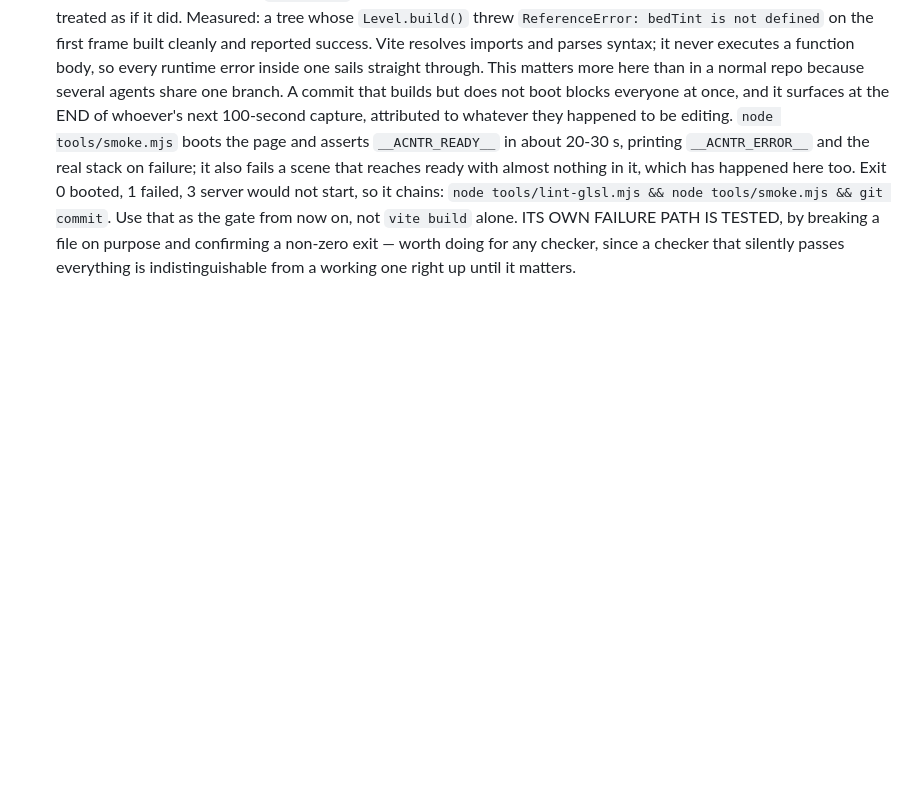
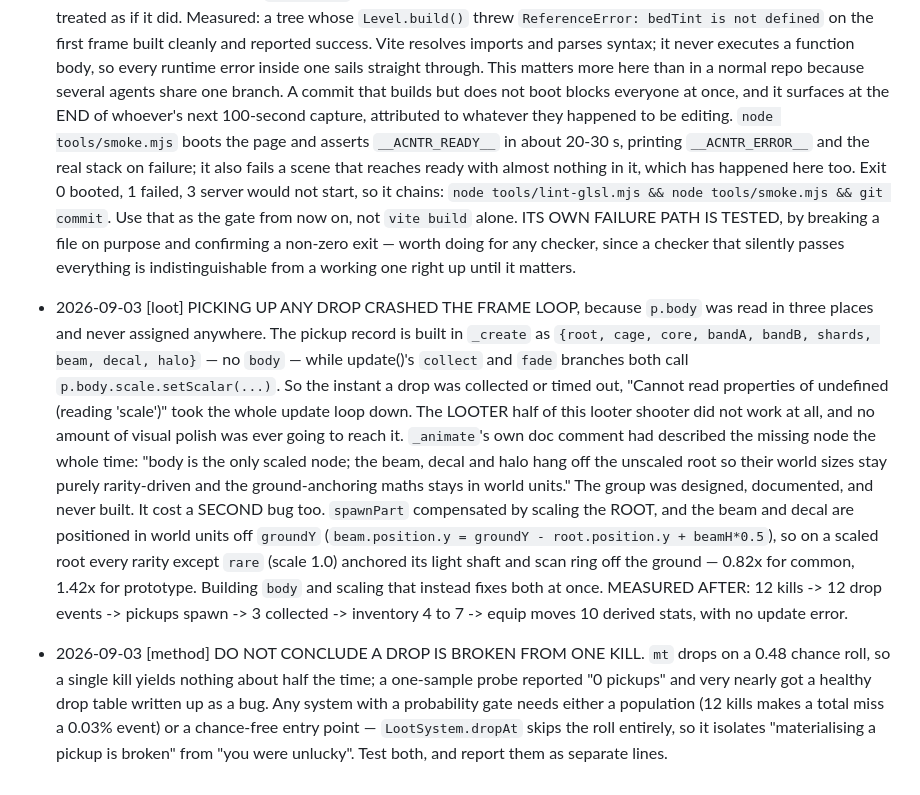
Before and after one commit to nbvftyujnbnm/ACNTR, a Markdown page: CONTRACT.md, the part around the change. GitHub-like rendering; blank space fills up the shorter version.

Commit message:
Build the loot pickup's body node, which was read everywhere and never created
Picking up any drop crashed the frame loop. update()'s collect and fade
branches both call p.body.scale.setScalar(...), and the pickup record is
built as {root, cage, core, bandA, bandB, shards, beam, decal, halo} —
there is no body on it, and no assignment to one anywhere in the file. So
the instant a drop was collected or timed out, the update loop died on
'Cannot read properties of undefined'. The looter half of this looter
shooter did not work at all.

_animate's doc comment has described the missing node the whole time:
body is the only scaled node, and the beam, decal and halo hang off the
unscaled root so their world sizes stay rarity-driven and the
ground-anchoring maths stays in world units. The group was designed,
documented, and never built.

That cost a second bug as well. spawnPart compensated by scaling the root
instead, and the beam and decal are positioned in world units off
groundY, so every rarity except rare anchored its light shaft and scan
ring off the ground — 0.82x for common, 1.42x for prototype. Scaling body
rather than root fixes both.

Verified end to end: 12 kills, 12 drop events, pickups spawn, three
collected, inventory 4 to 7, equip moves 10 derived stats, no update
error.

Co-Authored-By: Claude Opus 5 <noreply@anthropic.com>
Claude-Session: https://claude.ai/code/session_011jzTRCRQK2eBVg5kXti9mH

```diff
--- a/CONTRACT.md
+++ b/CONTRACT.md
@@ -1632,3 +1632,33 @@ two of the silhouette metrics were wrong on their first outing.
   a non-zero exit — worth doing for any checker, since a checker that silently
   passes everything is indistinguishable from a working one right up until it
   matters.
+- 2026-09-03 [loot] PICKING UP ANY DROP CRASHED THE FRAME LOOP, because
+  `p.body` was read in three places and never assigned anywhere. The pickup
+  record is built in `_create` as
+  `{root, cage, core, bandA, bandB, shards, beam, decal, halo}` — no `body` —
+  while update()'s `collect` and `fade` branches both call
+  `p.body.scale.setScalar(...)`. So the instant a drop was collected or timed
+  out, "Cannot read properties of undefined (reading 'scale')" took the whole
+  update loop down. The LOOTER half of this looter shooter did not work at
+  all, and no amount of visual polish was ever going to reach it.
+  `_animate`'s own doc comment had described the missing node the whole time:
+  "body is the only scaled node; the beam, decal and halo hang off the
+  unscaled root so their world sizes stay purely rarity-driven and the
+  ground-anchoring maths stays in world units." The group was designed,
+  documented, and never built.
+  It cost a SECOND bug too. `spawnPart` compensated by scaling the ROOT, and
+  the beam and decal are positioned in world units off `groundY`
+  (`beam.position.y = groundY - root.position.y + beamH*0.5`), so on a scaled
+  root every rarity except `rare` (scale 1.0) anchored its light shaft and
+  scan ring off the ground — 0.82x for common, 1.42x for prototype. Building
+  `body` and scaling that instead fixes both at once.
+  MEASURED AFTER: 12 kills -> 12 drop events -> pickups spawn -> 3 collected
+  -> inventory 4 to 7 -> equip moves 10 derived stats, with no update error.
+- 2026-09-03 [method] DO NOT CONCLUDE A DROP IS BROKEN FROM ONE KILL. `mt`
+  drops on a 0.48 chance roll, so a single kill yields nothing about half the
+  time; a one-sample probe reported "0 pickups" and very nearly got a healthy
+  drop table written up as a bug. Any system with a probability gate needs
+  either a population (12 kills makes a total miss a 0.03% event) or a
+  chance-free entry point — `LootSystem.dropAt` skips the roll entirely, so it
+  isolates "materialising a pickup is broken" from "you were unlucky". Test
+  both, and report them as separate lines.
```
